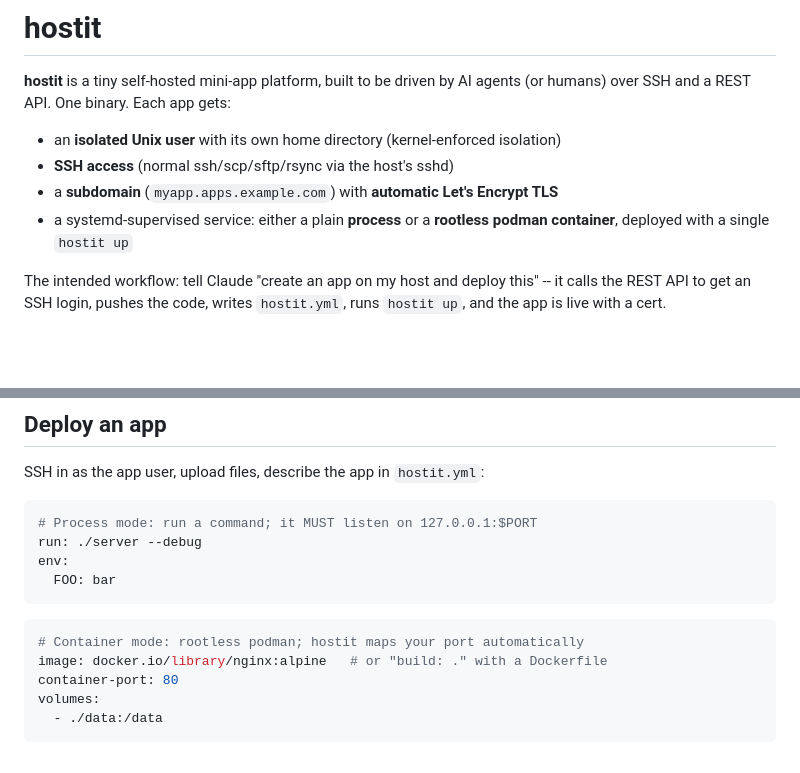
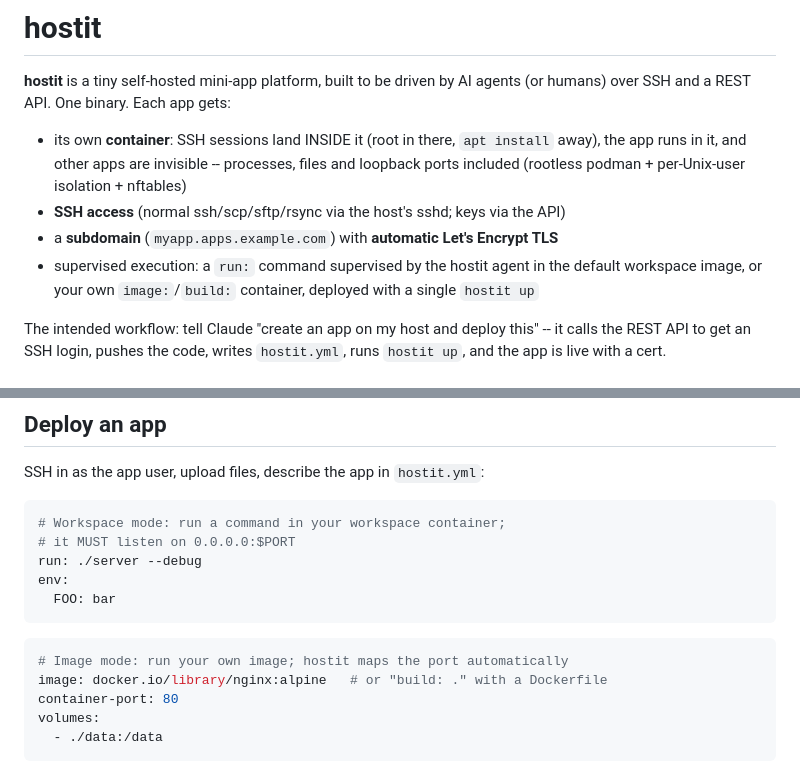
Before and after one commit to binwiederhier/hostit, a Markdown page: README.md, 2 parts joined by grey strips. Drawn GitHub-style; blank space fills up the shorter version.

Commit message:
Update README for workspace containers

````diff
--- a/README.md
+++ b/README.md
@@ -3,11 +3,14 @@
 **hostit** is a tiny self-hosted mini-app platform, built to be driven by AI agents
 (or humans) over SSH and a REST API. One binary. Each app gets:
 
-- an **isolated Unix user** with its own home directory (kernel-enforced isolation)
-- **SSH access** (normal ssh/scp/sftp/rsync via the host's sshd)
+- its own **container**: SSH sessions land INSIDE it (root in there, `apt install`
+  away), the app runs in it, and other apps are invisible -- processes, files and
+  loopback ports included (rootless podman + per-Unix-user isolation + nftables)
+- **SSH access** (normal ssh/scp/sftp/rsync via the host's sshd; keys via the API)
 - a **subdomain** (`myapp.apps.example.com`) with **automatic Let's Encrypt TLS**
-- a systemd-supervised service: either a plain **process** or a **rootless podman
-  container**, deployed with a single `hostit up`
+- supervised execution: a `run:` command supervised by the hostit agent in the
+  default workspace image, or your own `image:`/`build:` container, deployed with
+  a single `hostit up`
 
 The intended workflow: tell Claude "create an app on my host and deploy this" --
 it calls the REST API to get an SSH login, pushes the code, writes `hostit.yml`,
@@ -106,14 +109,15 @@ one-time private key. Endpoints: `POST/GET /v1/apps`, `GET/DELETE /v1/apps/{name
 SSH in as the app user, upload files, describe the app in `hostit.yml`:
 
 ```yaml
-# Process mode: run a command; it MUST listen on 127.0.0.1:$PORT
+# Workspace mode: run a command in your workspace container;
+# it MUST listen on 0.0.0.0:$PORT
 run: ./server --debug
 env:
   FOO: bar
 ```
 
 ```yaml
-# Container mode: rootless podman; hostit maps your port automatically
+# Image mode: run your own image; hostit maps the port automatically
 image: docker.io/library/nginx:alpine   # or "build: ." with a Dockerfile
 container-port: 80
 volumes:
````
